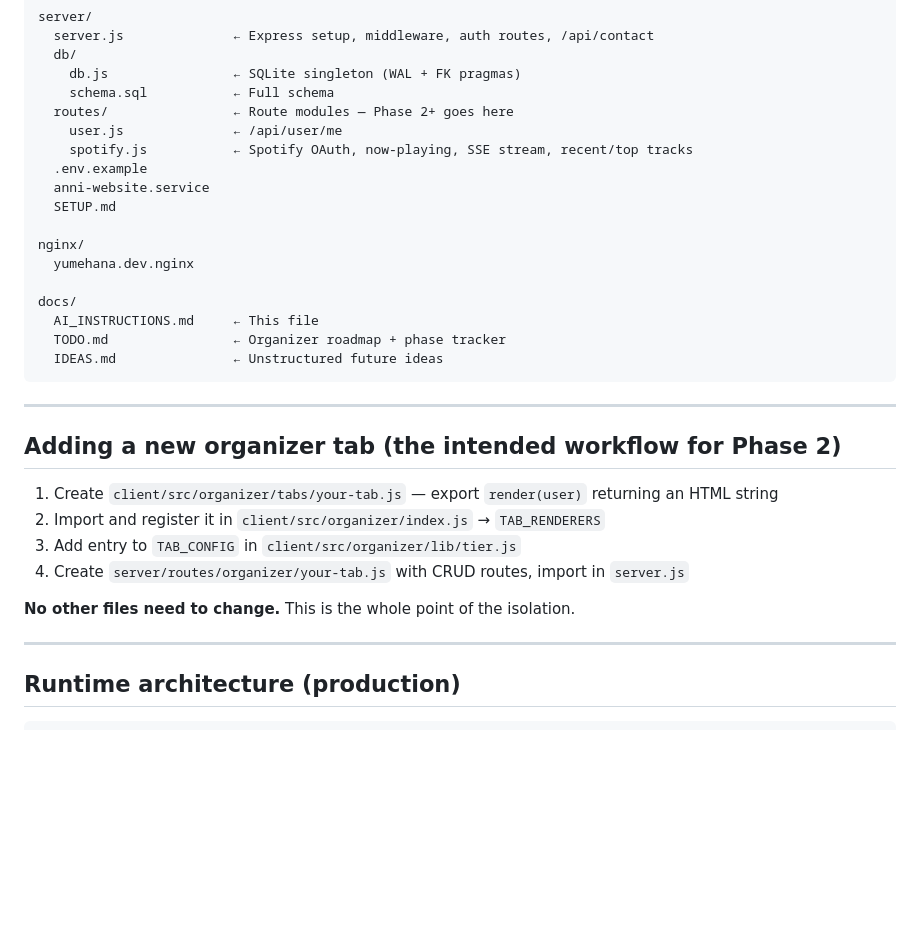
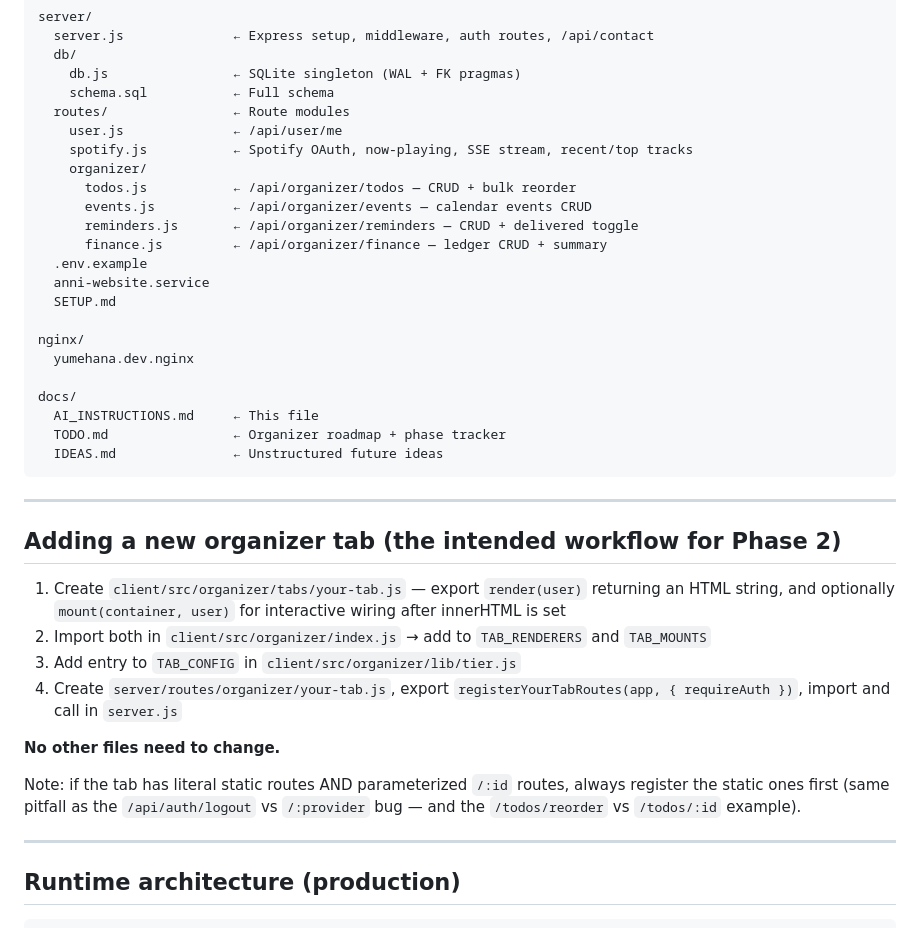
Before and after one commit to KoiNoYume7/AnniWebsite, a Markdown page: docs/AI_INSTRUCTIONS.md, the part around the change. Drawn GitHub-style; blank space fills up the shorter version.

Commit message:
docs: update TODO.md + AI_INSTRUCTIONS.md for Phase 2 completion
TODO.md:
- Mark Phase 2 complete with feature summary for all 4 modules
- Update 'Next up' to Phase 3 (AI Chat) or Phase 4 (Stripe)

AI_INSTRUCTIONS.md:
- Add organizer/ route modules to repo layout section
- Update 'Adding a new tab' workflow: mention TAB_MOUNTS, mount()
- Add note about static-before-parameterized route ordering pitfall

```diff
--- a/docs/AI_INSTRUCTIONS.md
+++ b/docs/AI_INSTRUCTIONS.md
@@ -112,9 +112,14 @@ server/
   db/
     db.js                ← SQLite singleton (WAL + FK pragmas)
     schema.sql           ← Full schema
-  routes/                ← Route modules — Phase 2+ goes here
+  routes/                ← Route modules
     user.js              ← /api/user/me
     spotify.js           ← Spotify OAuth, now-playing, SSE stream, recent/top tracks
+    organizer/
+      todos.js           ← /api/organizer/todos — CRUD + bulk reorder
+      events.js          ← /api/organizer/events — calendar events CRUD
+      reminders.js       ← /api/organizer/reminders — CRUD + delivered toggle
+      finance.js         ← /api/organizer/finance — ledger CRUD + summary
   .env.example
   anni-website.service
   SETUP.md
@@ -132,12 +137,14 @@ docs/
 
 ## Adding a new organizer tab (the intended workflow for Phase 2)
 
-1. Create `client/src/organizer/tabs/your-tab.js` — export `render(user)` returning an HTML string
-2. Import and register it in `client/src/organizer/index.js` → `TAB_RENDERERS`
+1. Create `client/src/organizer/tabs/your-tab.js` — export `render(user)` returning an HTML string, and optionally `mount(container, user)` for interactive wiring after innerHTML is set
+2. Import both in `client/src/organizer/index.js` → add to `TAB_RENDERERS` and `TAB_MOUNTS`
 3. Add entry to `TAB_CONFIG` in `client/src/organizer/lib/tier.js`
-4. Create `server/routes/organizer/your-tab.js` with CRUD routes, import in `server.js`
+4. Create `server/routes/organizer/your-tab.js`, export `registerYourTabRoutes(app, { requireAuth })`, import and call in `server.js`
 
-**No other files need to change.** This is the whole point of the isolation.
+**No other files need to change.**
+
+Note: if the tab has literal static routes AND parameterized `/:id` routes, always register the static ones first (same pitfall as the `/api/auth/logout` vs `/:provider` bug — and the `/todos/reorder` vs `/todos/:id` example).
 
 ---
 
```
Also changed, not shown: docs/TODO.md (+9 -1 lines).
